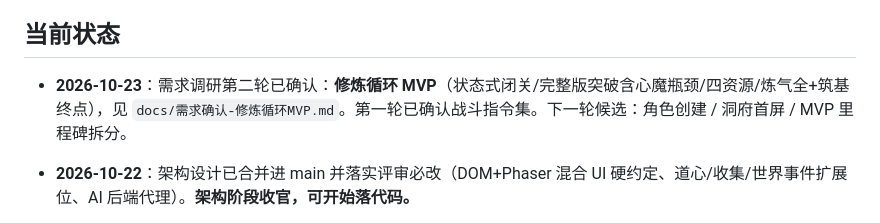
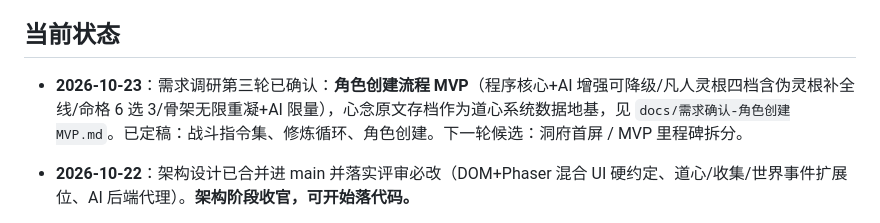
Before and after one commit to Dreamshe-92/xiuxian, a Markdown page: PROGRESS.md, the part around the change. Drawn GitHub-style.

Commit message:
需求确认第三轮：角色创建MVP（程序核心+AI增强降级/灵根四档/命格6选3/心念关键词影响生成）

```diff
--- a/PROGRESS.md
+++ b/PROGRESS.md
@@ -5,7 +5,7 @@
 
 ## 当前状态
 
-- **2026-10-23**：需求调研第二轮已确认：**修炼循环 MVP**（状态式闭关/完整版突破含心魔瓶颈/四资源/炼气全+筑基终点），见 `docs/需求确认-修炼循环MVP.md`。第一轮已确认战斗指令集。下一轮候选：角色创建 / 洞府首屏 / MVP 里程碑拆分。
+- **2026-10-23**：需求调研第三轮已确认：**角色创建流程 MVP**（程序核心+AI 增强可降级/凡人灵根四档含伪灵根补全线/命格 6 选 3/骨架无限重凝+AI 限量），心念原文存档作为道心系统数据地基，见 `docs/需求确认-角色创建MVP.md`。已定稿：战斗指令集、修炼循环、角色创建。下一轮候选：洞府首屏 / MVP 里程碑拆分。
 - **2026-10-22**：架构设计已合并进 main 并落实评审必改（DOM+Phaser 混合 UI 硬约定、道心/收集/世界事件扩展位、AI 后端代理）。**架构阶段收官，可开始落代码。**
 
 - **2026-10-22**：已输出 Phaser 中大型工程**架构设计文档**（`docs/phaser-project-architecture.md`），同步回填 `AGENTS.md` 简介/技术栈/目录要点。**待用户确认架构**；确认前不创建完整可运行游戏脚手架。
```
Also changed, not shown: docs/需求确认-角色创建MVP.md (added, +82 -0 lines).
